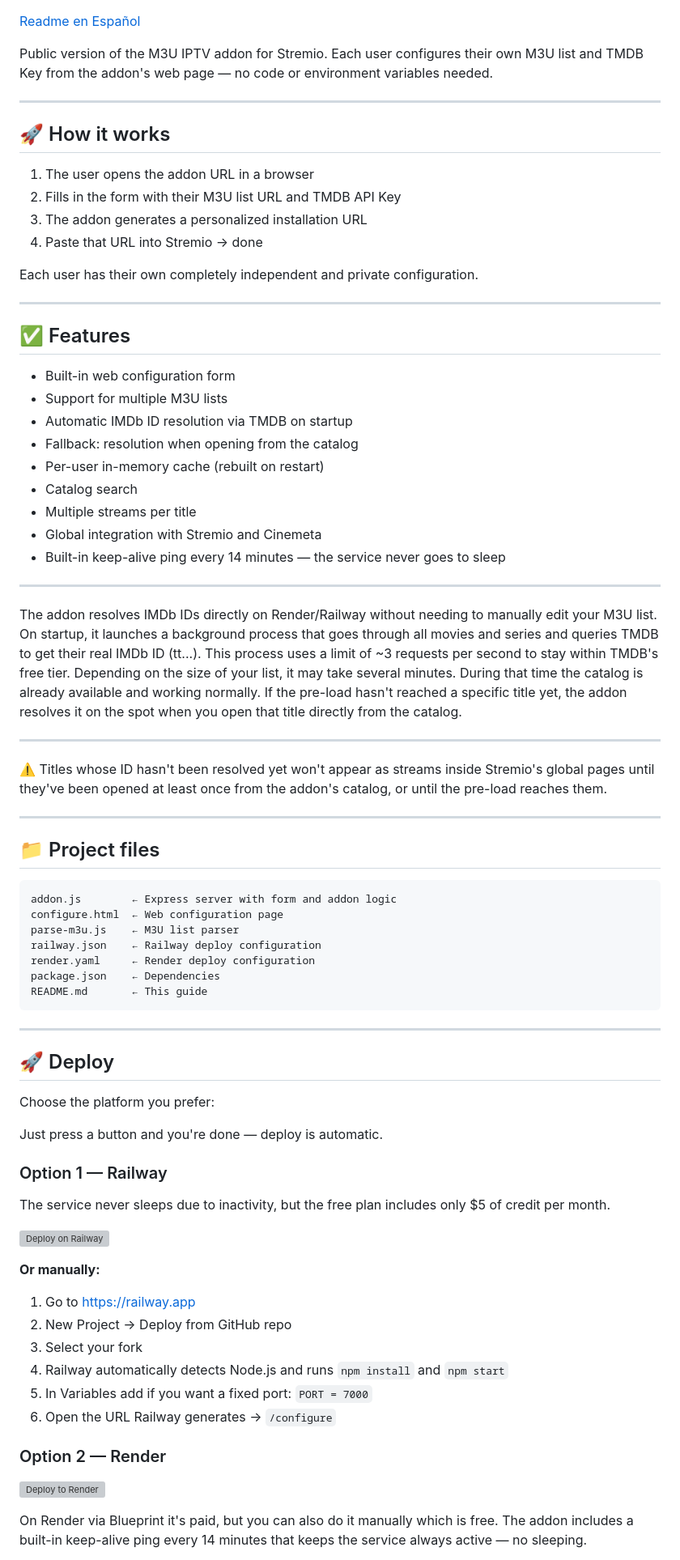
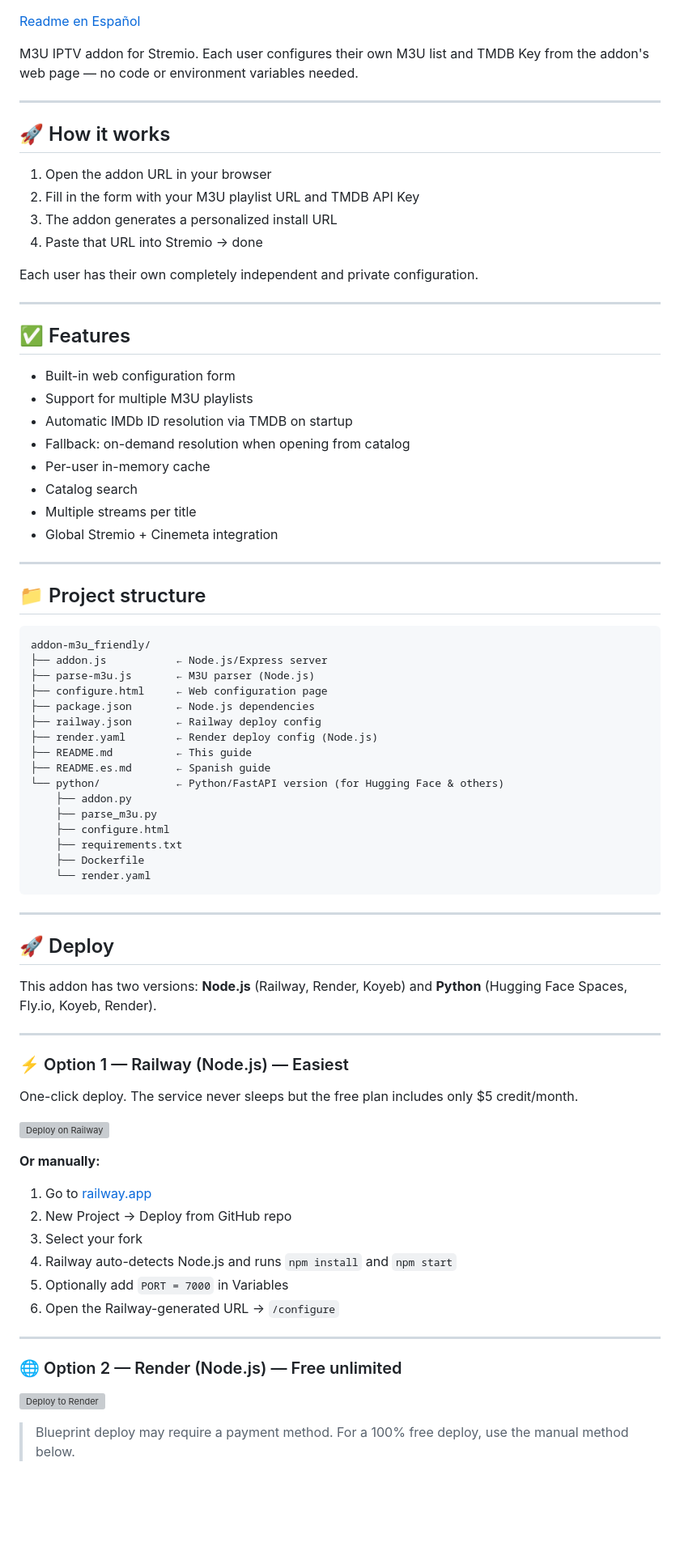
Before and after one commit to njm-xbmc/addon-m3u_friendly, a Markdown page: README.md, the part around one of its changes. Shown at 81% size. Drawn GitHub-style; blank space fills up the shorter version; grey boxes are pictures that could not be loaded.

````diff
--- a/README.md
+++ b/README.md
@@ -8,15 +10,15 @@
 
 [ Readme en Español ](README.es.md)
 
-Public version of the M3U IPTV addon for Stremio. Each user configures their own M3U list and TMDB Key from the addon's web page — no code or environment variables needed.
+M3U IPTV addon for Stremio. Each user configures their own M3U list and TMDB Key from the addon's web page — no code or environment variables needed.
 
 ---
 
 ## 🚀 How it works
 
-1. The user opens the addon URL in a browser
-2. Fills in the form with their M3U list URL and TMDB API Key
-3. The addon generates a personalized installation URL
+1. Open the addon URL in your browser
+2. Fill in the form with your M3U playlist URL and TMDB API Key
+3. The addon generates a personalized install URL
 4. Paste that URL into Stremio → done
 
 Each user has their own completely independent and private configuration.
@@ -26,66 +28,65 @@ Each user has their own completely independent and private configuration.
 ## ✅ Features
 
 - Built-in web configuration form
-- Support for multiple M3U lists
+- Support for multiple M3U playlists
 - Automatic IMDb ID resolution via TMDB on startup
-- Fallback: resolution when opening from the catalog
-- Per-user in-memory cache (rebuilt on restart)
+- Fallback: on-demand resolution when opening from catalog
+- Per-user in-memory cache
 - Catalog search
 - Multiple streams per title
-- Global integration with Stremio and Cinemeta
-- Built-in keep-alive ping every 14 minutes — the service never goes to sleep
+- Global Stremio + Cinemeta integration
 
 ---
 
-The addon resolves IMDb IDs directly on Render/Railway without needing to manually edit your M3U list.
-On startup, it launches a background process that goes through all movies and series and queries TMDB to get their real IMDb ID (tt...).
-This process uses a limit of ~3 requests per second to stay within TMDB's free tier. Depending on the size of your list, it may take several minutes. During that time the catalog is already available and working normally.
-If the pre-load hasn't reached a specific title yet, the addon resolves it on the spot when you open that title directly from the catalog.
-
----
-
-⚠️ Titles whose ID hasn't been resolved yet won't appear as streams inside Stremio's global pages until they've been opened at least once from the addon's catalog, or until the pre-load reaches them.
-
----
-
-## 📁 Project files
+## 📁 Project structure
 
 ```
-addon.js        ← Express server with form and addon logic
-configure.html  ← Web configuration page
-parse-m3u.js    ← M3U list parser
-railway.json    ← Railway deploy configuration
-render.yaml     ← Render deploy configuration
-package.json    ← Dependencies
-README.md       ← This guide
+addon-m3u_friendly/
+├── addon.js           ← Node.js/Express server
+├── parse-m3u.js       ← M3U parser (Node.js)
+├── configure.html     ← Web configuration page
+├── package.json       ← Node.js dependencies
+├── railway.json       ← Railway deploy config
+├── render.yaml        ← Render deploy config (Node.js)
+├── README.md          ← This guide
+├── README.es.md       ← Spanish guide
+└── python/            ← Python/FastAPI version (for Hugging Face & others)
+    ├── addon.py
+    ├── parse_m3u.py
+    ├── configure.html
+    ├── requirements.txt
+    ├── Dockerfile
+    └── render.yaml
 ```
 
 ---
 
 ## 🚀 Deploy
 
-Choose the platform you prefer:
+This addon has two versions: **Node.js** (Railway, Render, Koyeb) and **Python** (Hugging Face Spaces, Fly.io, Koyeb, Render).
 
-Just press a button and you're done — deploy is automatic.
+---
 
-### Option 1 — Railway
+### ⚡ Option 1 — Railway (Node.js) — Easiest
 
-The service never sleeps due to inactivity, but the free plan includes only $5 of credit per month.
+One-click deploy. The service never sleeps but the free plan includes only $5 credit/month.
 
 [![Deploy on Railway](https://railway.com/button.svg)](https://railway.com/deploy/m3u-addon?referralCode=tn36RQ&utm_medium=integration&utm_source=template&utm_campaign=generic)
 
 **Or manually:**
 
-1. Go to [https://railway.app](https://railway.app)
+1. Go to [railway.app](https://railway.app)
 2. New Project → Deploy from GitHub repo
 3. Select your fork
-4. Railway automatically detects Node.js and runs `npm install` and `npm start`
-5. In Variables add if you want a fixed port: `PORT = 7000`
-6. Open the URL Railway generates → `/configure`
+4. Railway auto-detects Node.js and runs `npm install` and `npm start`
+5. Optionally add `PORT = 7000` in Variables
+6. Open the Railway-generated URL → `/configure`
 
-### Option 2 — Render
+---
+
+### 🌐 Option 2 — Render (Node.js) — Free unlimited
 
 [![Deploy to Render](https://render.com/images/deploy-to-render-button.svg)](https://render.com/deploy?repo=https://github.com/Esmequiinn/addon-m3u_friendly)
 
-On Render via Blueprint it's paid, but you can also do it manually which is free. The addon includes a built-in keep-alive ping every 14 minutes that keeps the service always active — no sleeping.
+> Blueprint deploy may require a payment method. For a 100% free deploy, use the manual method below.
 
````
Also changed, not shown: other parts of README.md (+95 -269 lines).
